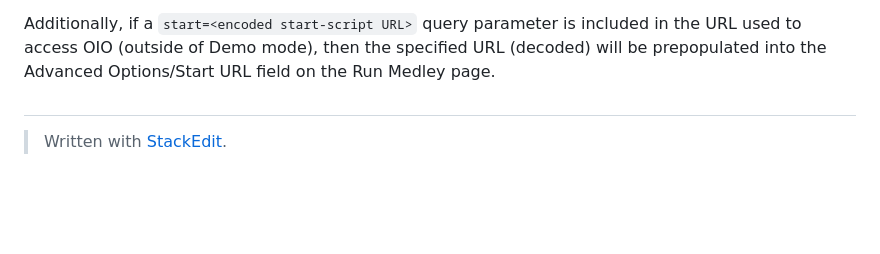
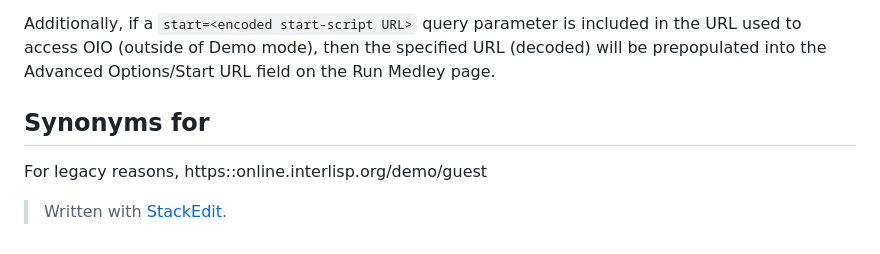
Before and after one commit to Interlisp/online, a Markdown page: docs/Demo_mode.md, the part around the change. Drawn GitHub-style; blank space fills up the shorter version.

Commit message:
docs/Demo_mode.md updated from https://stackedit.io/

````diff
--- a/docs/Demo_mode.md
+++ b/docs/Demo_mode.md
@@ -67,7 +67,9 @@ Start scripts can also be used outside of Demo mode.  In the normal OIO workflow
 
 Additionally, if a ```start=<encoded start-script URL>``` query parameter is included in the URL used to access OIO (outside of Demo mode), then the specified URL (decoded) will be prepopulated into the Advanced Options/Start URL field on the Run Medley page.
 
-##
+## Synonyms for
+
+For legacy reasons,  https::online.interlisp.org/demo/guest
 
 
 
@@ -89,6 +91,6 @@
 
 > Written with [StackEdit](https://stackedit.io/).
 <!--stackedit_data:
-eyJoaXN0b3J5IjpbLTUwMTE4NTkxOCwyMTUwMzcwMTAsMTcxND
-ExNjk3NF19
+eyJoaXN0b3J5IjpbLTE1NTU4Nzg4MjUsMjE1MDM3MDEwLDE3MT
+QxMTY5NzRdfQ==
 -->
````
